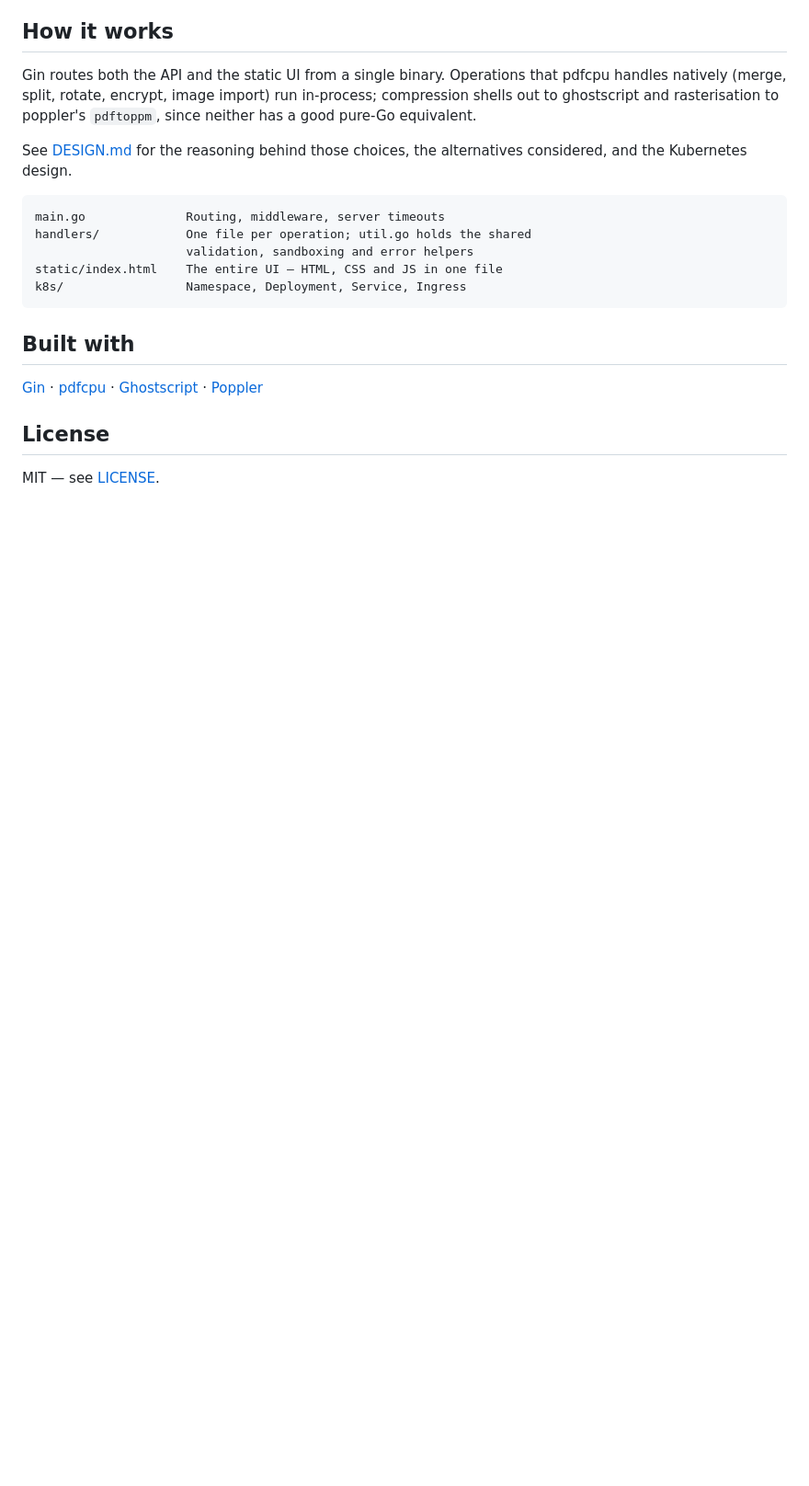
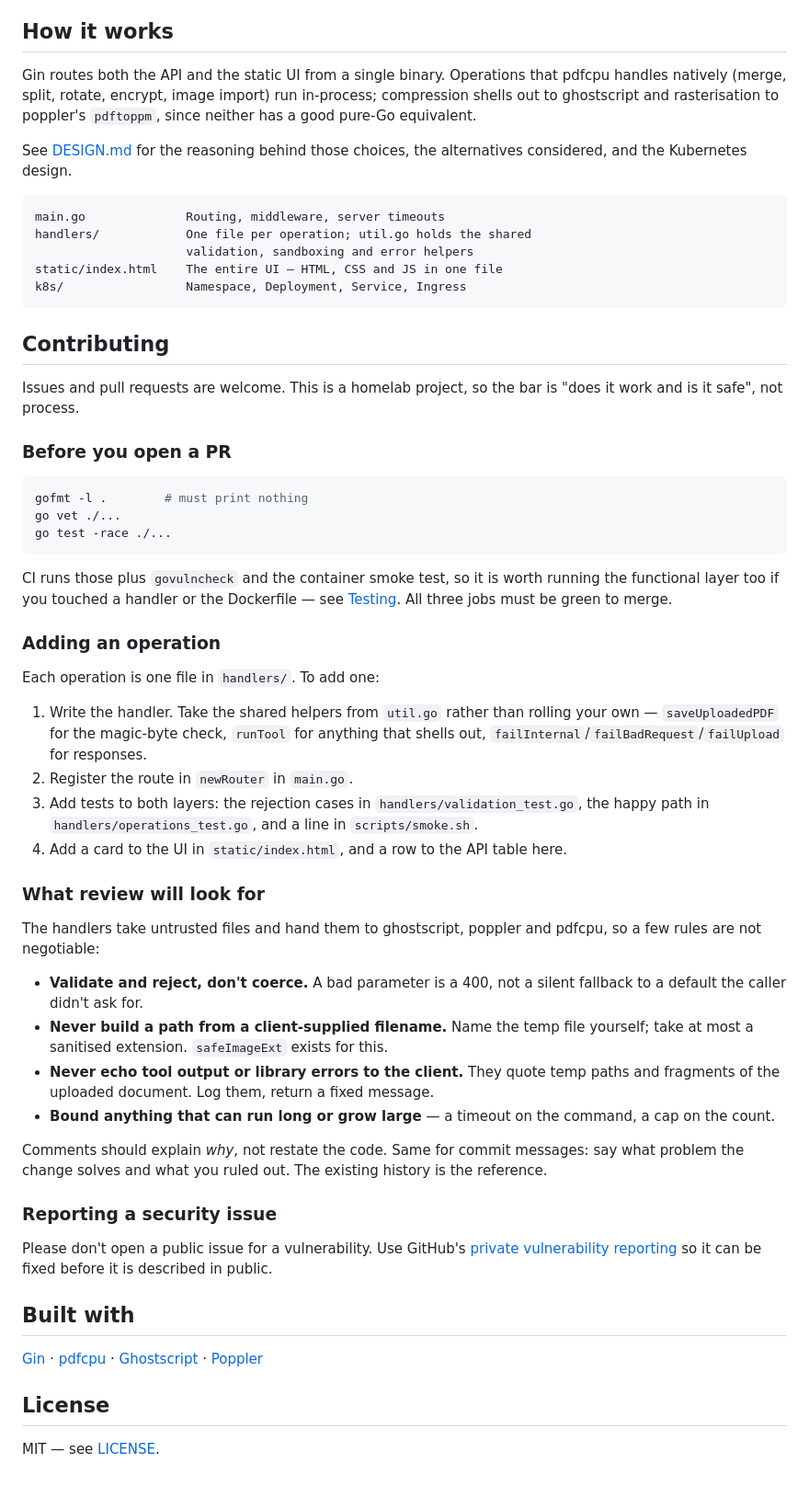
Before and after one commit to Aaqibhafeezkhan/pdfHandler, a Markdown page: README.md, the part around the change. Shown at 92% size. Rendered like a GitHub page; blank space fills up the shorter version.

Commit message:
Add a contributing section to the README
Covers the checks CI enforces, the steps to add an operation, and the
input-handling rules review will hold a change to — validate and reject
rather than coerce, never build a path from a client filename, never echo
tool output to the client, bound anything unbounded. Those are the
properties the tests exist to protect, so they belong somewhere a
contributor reads before writing code rather than only in the diff.

Points vulnerability reports at GitHub's private advisory flow, which is
already enabled on the repo, instead of a public issue.

Co-Authored-By: Claude Opus 5 <noreply@anthropic.com>

````diff
--- a/README.md
+++ b/README.md
@@ -177,6 +177,62 @@ static/index.html    The entire UI — HTML, CSS and JS in one file
 k8s/                 Namespace, Deployment, Service, Ingress
 ```
 
+## Contributing
+
+Issues and pull requests are welcome. This is a homelab project, so the bar is
+"does it work and is it safe", not process.
+
+### Before you open a PR
+
+```bash
+gofmt -l .        # must print nothing
+go vet ./...
+go test -race ./...
+```
+
+CI runs those plus `govulncheck` and the container smoke test, so it is worth
+running the functional layer too if you touched a handler or the Dockerfile —
+see [Testing](#testing). All three jobs must be green to merge.
+
+### Adding an operation
+
+Each operation is one file in `handlers/`. To add one:
+
+1. Write the handler. Take the shared helpers from `util.go` rather than
+   rolling your own — `saveUploadedPDF` for the magic-byte check, `runTool` for
+   anything that shells out, `failInternal`/`failBadRequest`/`failUpload` for
+   responses.
+2. Register the route in `newRouter` in `main.go`.
+3. Add tests to both layers: the rejection cases in
+   `handlers/validation_test.go`, the happy path in
+   `handlers/operations_test.go`, and a line in `scripts/smoke.sh`.
+4. Add a card to the UI in `static/index.html`, and a row to the API table here.
+
+### What review will look for
+
+The handlers take untrusted files and hand them to ghostscript, poppler and
+pdfcpu, so a few rules are not negotiable:
+
+- **Validate and reject, don't coerce.** A bad parameter is a 400, not a silent
+  fallback to a default the caller didn't ask for.
+- **Never build a path from a client-supplied filename.** Name the temp file
+  yourself; take at most a sanitised extension. `safeImageExt` exists for this.
+- **Never echo tool output or library errors to the client.** They quote temp
+  paths and fragments of the uploaded document. Log them, return a fixed
+  message.
+- **Bound anything that can run long or grow large** — a timeout on the command,
+  a cap on the count.
+
+Comments should explain *why*, not restate the code. Same for commit messages:
+say what problem the change solves and what you ruled out. The existing history
+is the reference.
+
+### Reporting a security issue
+
+Please don't open a public issue for a vulnerability. Use GitHub's [private
+vulnerability reporting](https://github.com/rafaelsilvabr/pdfHandler/security/advisories/new)
+so it can be fixed before it is described in public.
+
 ## Built with
 
 [Gin](https://github.com/gin-gonic/gin) ·
````
